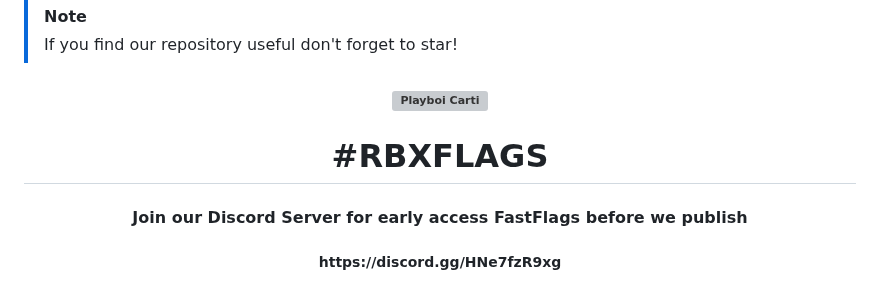
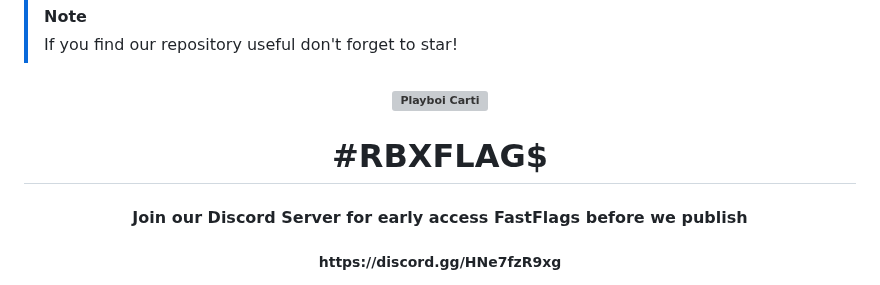
Before and after one commit to espresso-soft/latteflags, a Markdown page: README.md, the part around one of its changes. Drawn GitHub-style; grey boxes are pictures that could not be loaded.

```diff
--- a/README.md
+++ b/README.md
@@ -6,6 +6,6 @@
 </h3>
 
-<h1 align="center">#RBXFLAGS</h1>
+<h1 align="center">#RBXFLAG$</h1>
 
 <!--
 <h4 align="center"><a href="https://github.com/luafv/rbxflags/tree/clean">clean version</a> ✧ <a href="https://discord.gg/HNe7fzR9xg">discord</a> ✧ <a href="https://github.com/luafv/rbxperf">performance list</a> </h4>
```
Also changed, not shown: other parts of README.md (+1 -1 lines).
